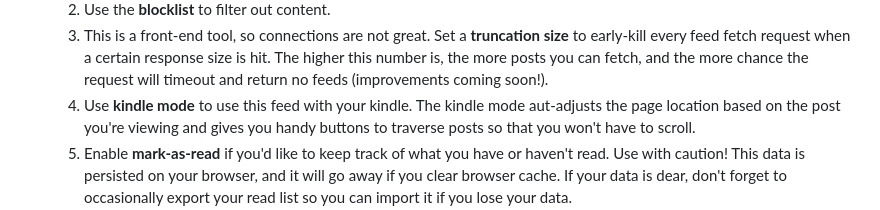
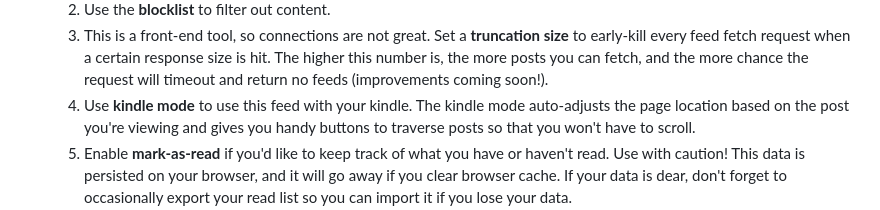
Before and after one commit to cemreefe/client-side-rss-reader, a Markdown page: README.md, the part around the change. Rendered like a GitHub page.

Commit message:
minor type fix

```diff
--- a/README.md
+++ b/README.md
@@ -40,7 +40,7 @@ A simple client-side RSS aggregator built with Vue.js. This application allows u
       every feed fetch request when a certain response size is hit. The higher this number is, the
       more posts you can fetch, and the more chance the request will timeout and return no feeds
       (improvements coming soon!).
-   4. Use **kindle mode** to use this feed with your kindle. The kindle mode aut-adjusts the page location
+   4. Use **kindle mode** to use this feed with your kindle. The kindle mode auto-adjusts the page location
       based on the post you're viewing and gives you handy buttons to traverse posts so that you won't
       have to scroll.
    5. Enable **mark-as-read** if you'd like to keep track of what you have or haven't read.
```
